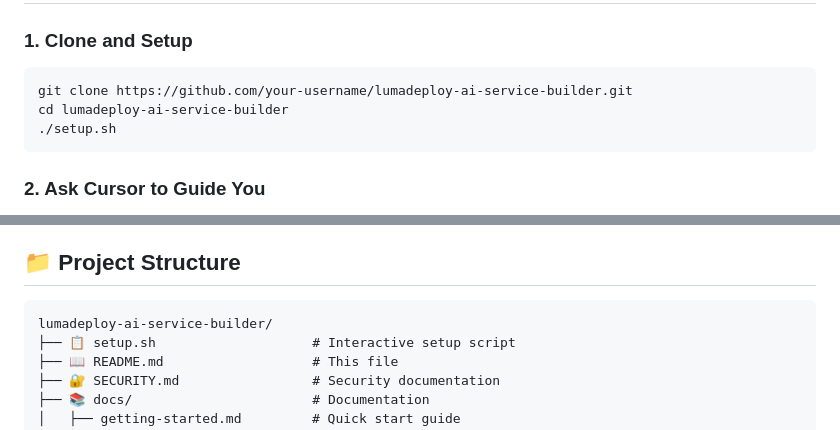
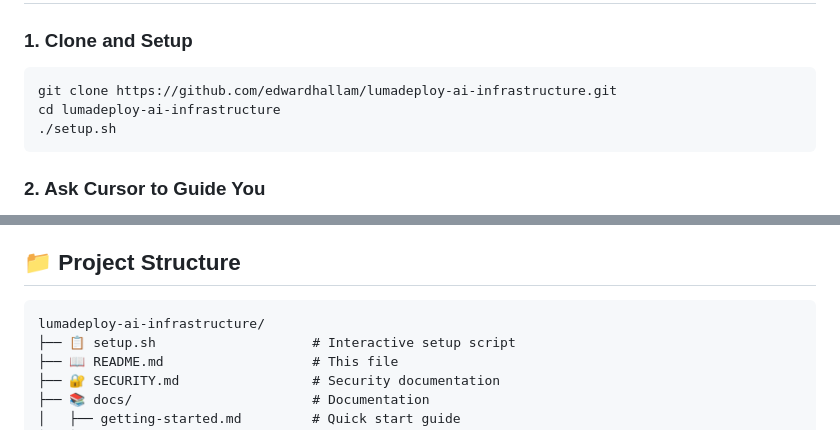
Before and after one commit to edwardhallam/lumadeploy-ai-infrastructure, a Markdown page: README.md, 2 parts joined by grey strips. GitHub-like rendering.

Commit message:
Update repository branding to LumaDeploy AI Infrastructure

````diff
--- a/README.md
+++ b/README.md
@@ -19,8 +19,8 @@ LumaDeploy is a comprehensive AI infrastructure platform that provides:
 
 ### **1. Clone and Setup**
 ```bash
-git clone https://github.com/your-username/lumadeploy-ai-service-builder.git
-cd lumadeploy-ai-service-builder
+git clone https://github.com/edwardhallam/lumadeploy-ai-infrastructure.git
+cd lumadeploy-ai-infrastructure
 ./setup.sh
 ```
 
@@ -91,7 +91,7 @@ make status    # Monitor deployment progress
 ## 📁 **Project Structure**
 
 ```
-lumadeploy-ai-service-builder/
+lumadeploy-ai-infrastructure/
 ├── 📋 setup.sh                    # Interactive setup script
 ├── 📖 README.md                   # This file
 ├── 🔐 SECURITY.md                 # Security documentation
````
Also changed, not shown: GITHUB_SETUP.md (+4 -4 lines).
